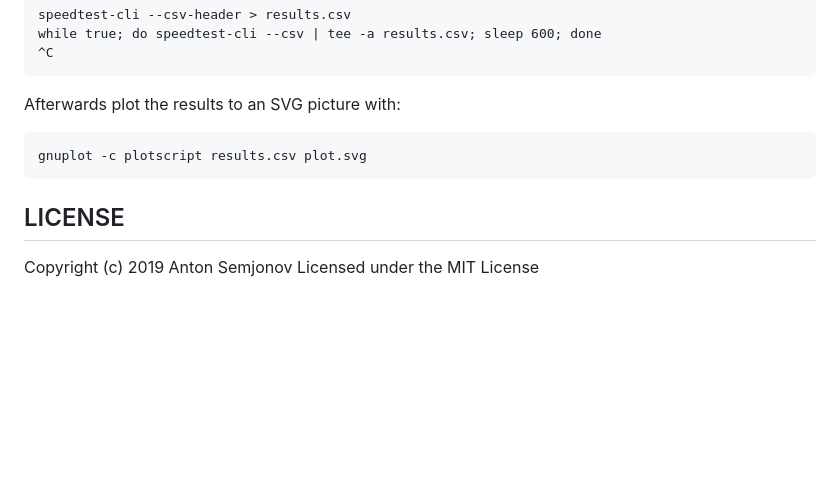
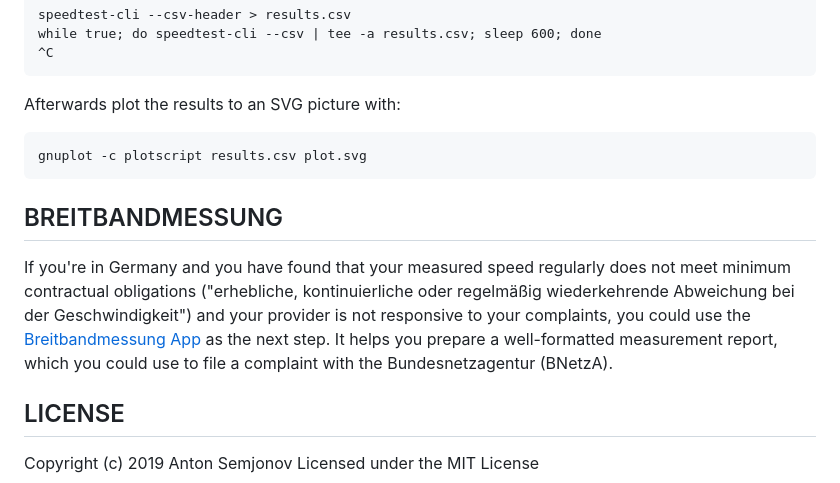
Before and after one commit to ansemjo/speedtest-plotter, a Markdown page: README.md, the part around the change. Rendered like a GitHub page; blank space fills up the shorter version.

Commit message:
add note about Breitbandmessung in readme

```diff
--- a/README.md
+++ b/README.md
@@ -172,6 +172,10 @@ Afterwards plot the results to an SVG picture with:
 
     gnuplot -c plotscript results.csv plot.svg
 
+## BREITBANDMESSUNG
+
+If you're in Germany and you have found that your measured speed regularly does not meet minimum contractual obligations ("erhebliche, kontinuierliche oder regelmäßig wiederkehrende Abweichung bei der Geschwindigkeit") and your provider is not responsive to your complaints, you could use the [Breitbandmessung App](https://www.breitbandmessung.de/) as the next step. It helps you prepare a well-formatted measurement report, which you could use to file a complaint with the Bundesnetzagentur (BNetzA).
+
 ## LICENSE
 
 Copyright (c) 2019 Anton Semjonov
```
